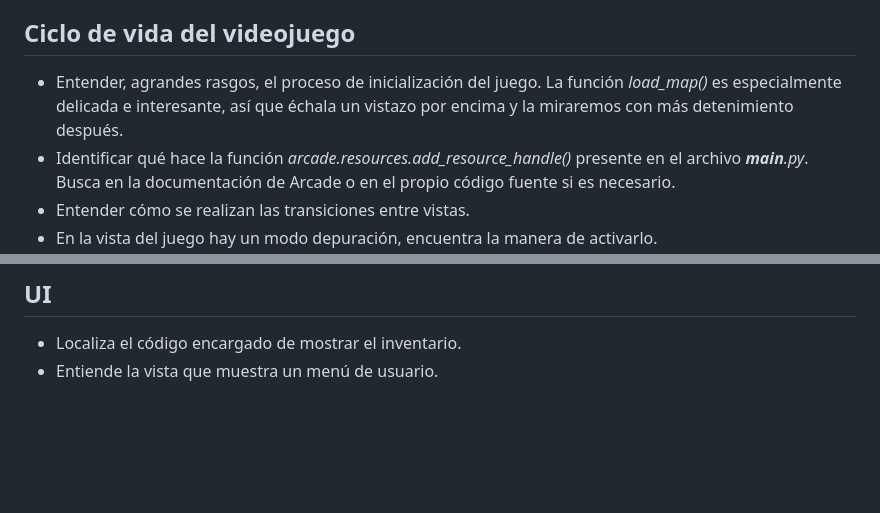
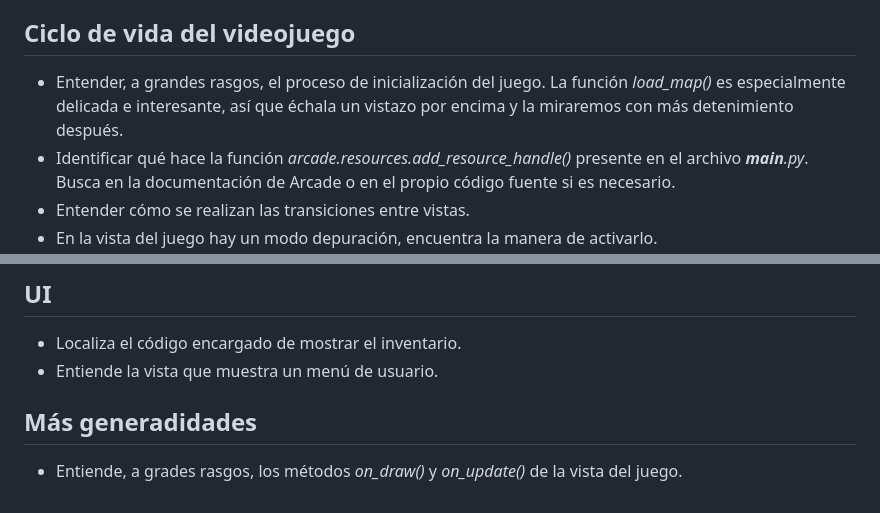
Before and after one commit to dfbarrero/videogamesCourse, a Markdown page: assignment/proyecto.md, 2 parts joined by grey strips. GitHub-like rendering; blank space fills up the shorter version.

```diff
--- a/assignment/proyecto.md
+++ b/assignment/proyecto.md
@@ -18,7 +18,7 @@
 - Entender cómo se identifica el directorio raíz del proyecto.
 
 ## Ciclo de vida del videojuego
-- Entender, agrandes rasgos, el proceso de inicialización del juego. La función *load_map()* es especialmente delicada e interesante, así que échala un vistazo por encima y la miraremos con más detenimiento después.
+- Entender, a grandes rasgos, el proceso de inicialización del juego. La función *load_map()* es especialmente delicada e interesante, así que échala un vistazo por encima y la miraremos con más detenimiento después.
 - Identificar qué hace la función *arcade.resources.add_resource_handle()* presente en el archivo *__main__.py*. Busca en la documentación de Arcade o en el propio código fuente si es necesario.
 - Entender cómo se realizan las transiciones entre vistas.
 - En la vista del juego hay un modo depuración, encuentra la manera de activarlo.
@@ -54,3 +54,6 @@ Volvamos a la función *load_map()*, en el archivo *load_game_map.py*:
 ## UI
 - Localiza el código encargado de mostrar el inventario.
 - Entiende la vista que muestra un menú de usuario.
+
+## Más generadidades
+- Entiende, a grades rasgos, los métodos *on_draw()* y *on_update()* de la vista del juego.
```
